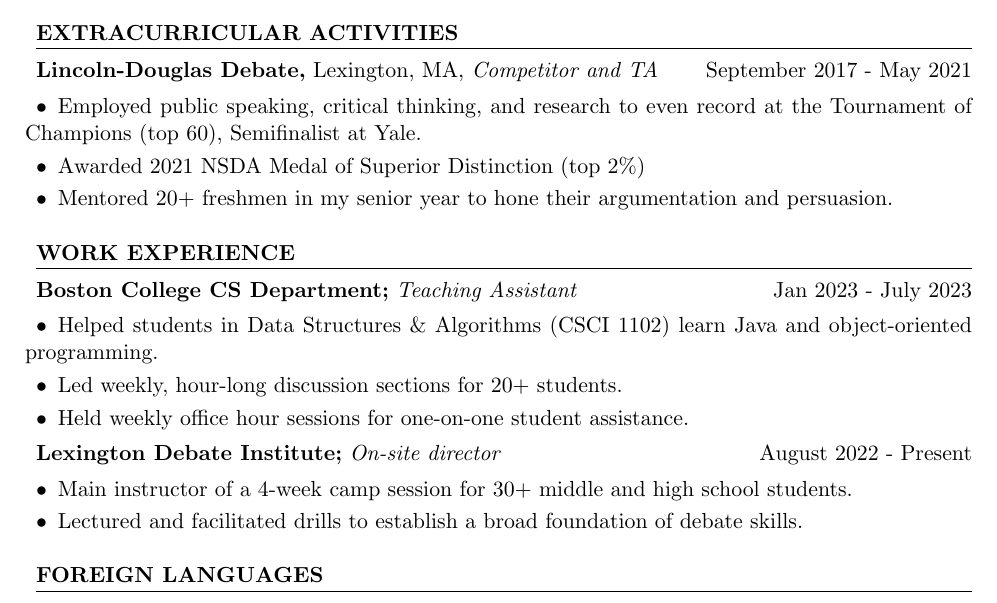
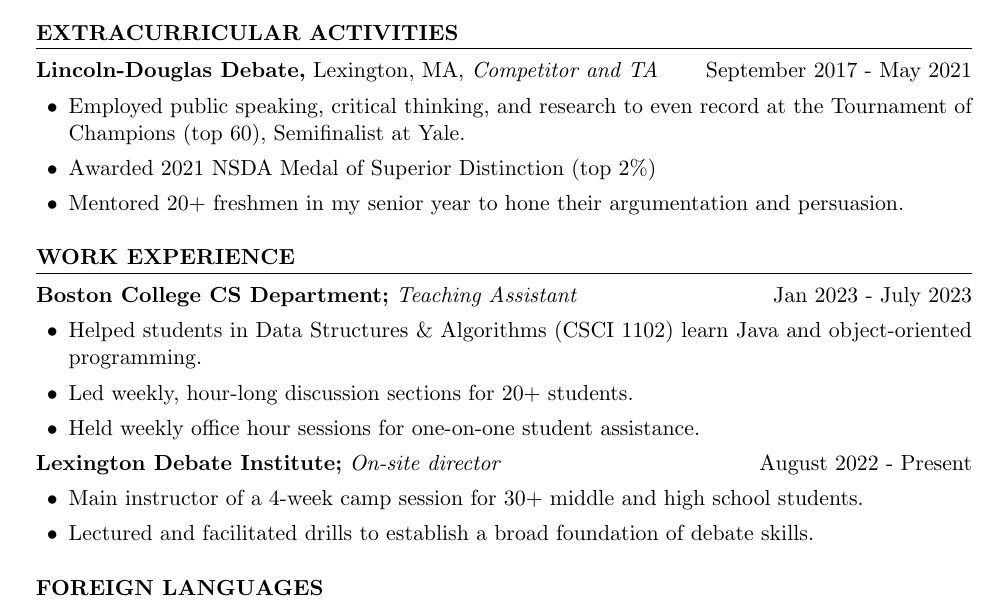
Before and after one commit to choiqz/Resume, a LaTeX CV (resume.tex): part of the page, cut so that both start at the same text. Compiled offline with pdfLaTeX.

Commit message:
fixed bullet and subsection spacing

```diff
--- a/resume.tex
+++ b/resume.tex
@@ -11,7 +11,7 @@
 \titleformat{\section}[hang]{\bfseries}{}{0em}{}[\hrule]
 
 % Define subsection format
-\titleformat{\subsection}[hang]{\normalfont\large\bfseries}{}{0em}{}[\hrule]
+\titleformat{\subsection}[hang]{\normalfont\large\bfseries}{}{0em}{\hspace{8em}}[\hrule]
 
 % Adjust spacing above and below sections
 \titlespacing*{\section}{0pt}{\baselineskip}{0.5\baselineskip}
@@ -19,7 +19,7 @@
 
 % Custom sublist environment for subsections
 \newlist{sublist}{itemize}{1}
-\setlist[sublist]{label=\textbullet, nosep, leftmargin=*, itemsep=0.01\baselineskip, parsep=0.2\baselineskip, itemindent=1.5em, topsep=0.3\baselineskip}
+\setlist[sublist]{label=\textbullet, nosep, leftmargin=1.5em, labelindent=0.5em, itemsep=0.1\baselineskip, parsep=0.2\baselineskip, topsep=0.3\baselineskip}
 
 \begin{document}
 
```
Also changed, not shown: resume.pdf, 1 other file.
